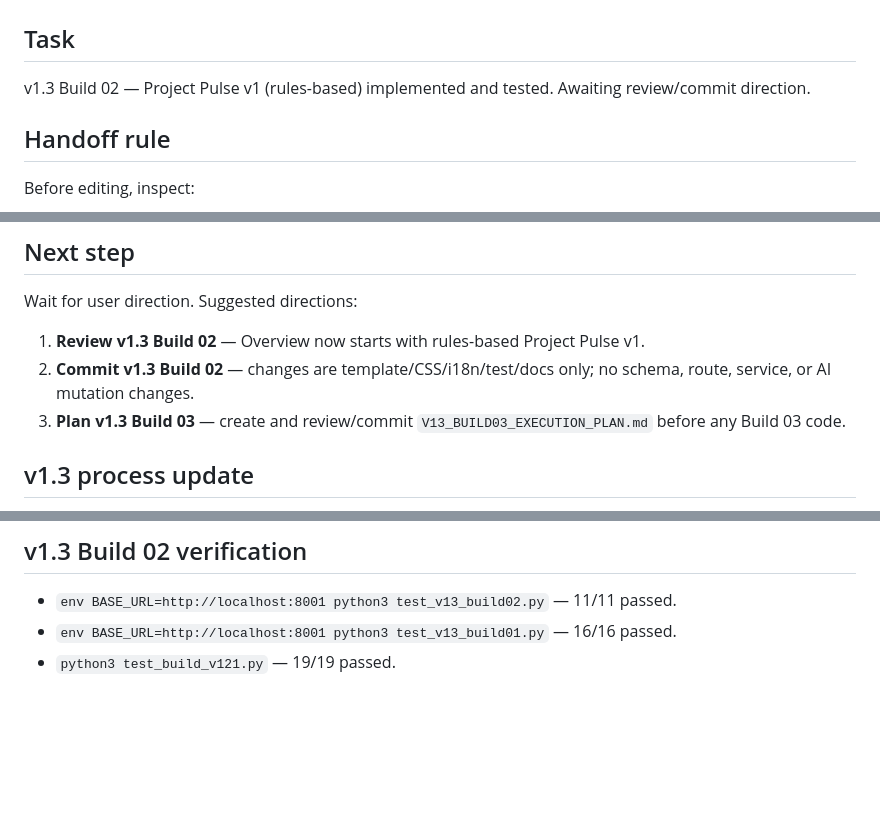
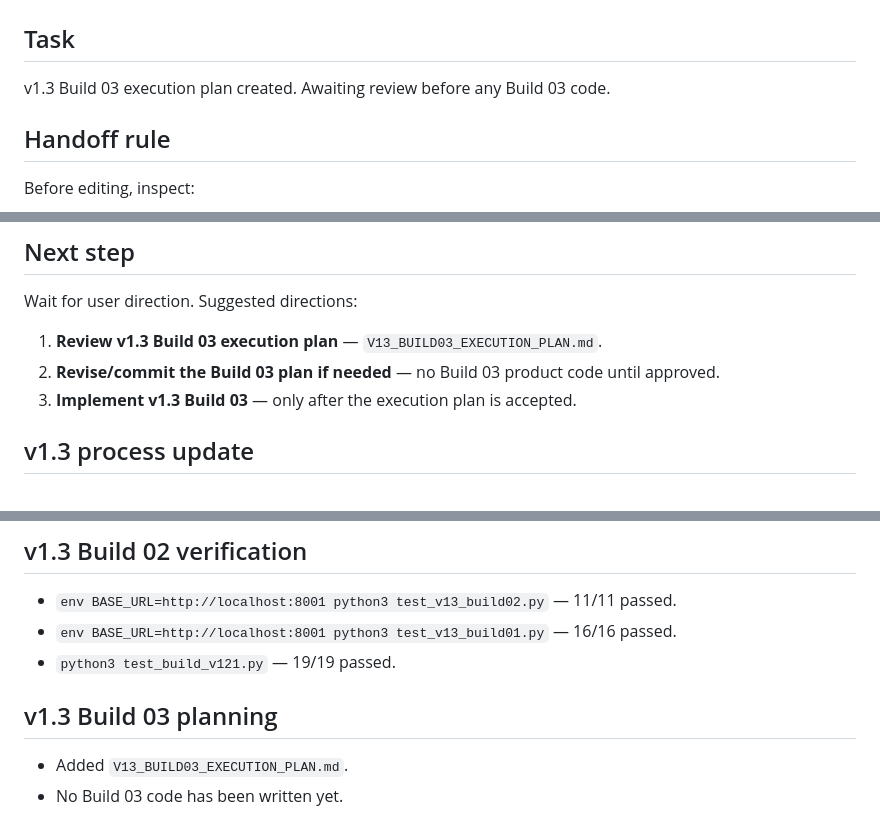
Before and after one commit to DanZ1111/pm-assistant-agent, a Markdown page: CURRENT_TASK.md, 3 parts joined by grey strips. GitHub-like rendering; blank space fills up the shorter version.

Commit message:
Plan v1.3 Build 03 product concept execution

```diff
--- a/CURRENT_TASK.md
+++ b/CURRENT_TASK.md
@@ -1,7 +1,7 @@
 # CURRENT_TASK.md
 
 ## Task
-v1.3 Build 02 — Project Pulse v1 (rules-based) implemented and tested. Awaiting review/commit direction.
+v1.3 Build 03 execution plan created. Awaiting review before any Build 03 code.
 
 ## Handoff rule
 Before editing, inspect:
@@ -53,9 +53,9 @@ Plus the v1.2.1 release-hardening commit itself (test_build_v121, docs rollup, v
 ## Next step
 
 Wait for user direction. Suggested directions:
-1. **Review v1.3 Build 02** — Overview now starts with rules-based Project Pulse v1.
-2. **Commit v1.3 Build 02** — changes are template/CSS/i18n/test/docs only; no schema, route, service, or AI mutation changes.
-3. **Plan v1.3 Build 03** — create and review/commit `V13_BUILD03_EXECUTION_PLAN.md` before any Build 03 code.
+1. **Review v1.3 Build 03 execution plan** — `V13_BUILD03_EXECUTION_PLAN.md`.
+2. **Revise/commit the Build 03 plan if needed** — no Build 03 product code until approved.
+3. **Implement v1.3 Build 03** — only after the execution plan is accepted.
 
 ## v1.3 process update
 
@@ -72,3 +72,8 @@ Starting with v1.3 Build 03, every build gets a short build-specific execution p
 - `env BASE_URL=http://localhost:8001 python3 test_v13_build02.py` — 11/11 passed.
 - `env BASE_URL=http://localhost:8001 python3 test_v13_build01.py` — 16/16 passed.
 - `python3 test_build_v121.py` — 19/19 passed.
+
+## v1.3 Build 03 planning
+
+- Added `V13_BUILD03_EXECUTION_PLAN.md`.
+- No Build 03 code has been written yet.
```
Also changed, not shown: V13_BUILD03_EXECUTION_PLAN.md (added, +140 -0 lines).
